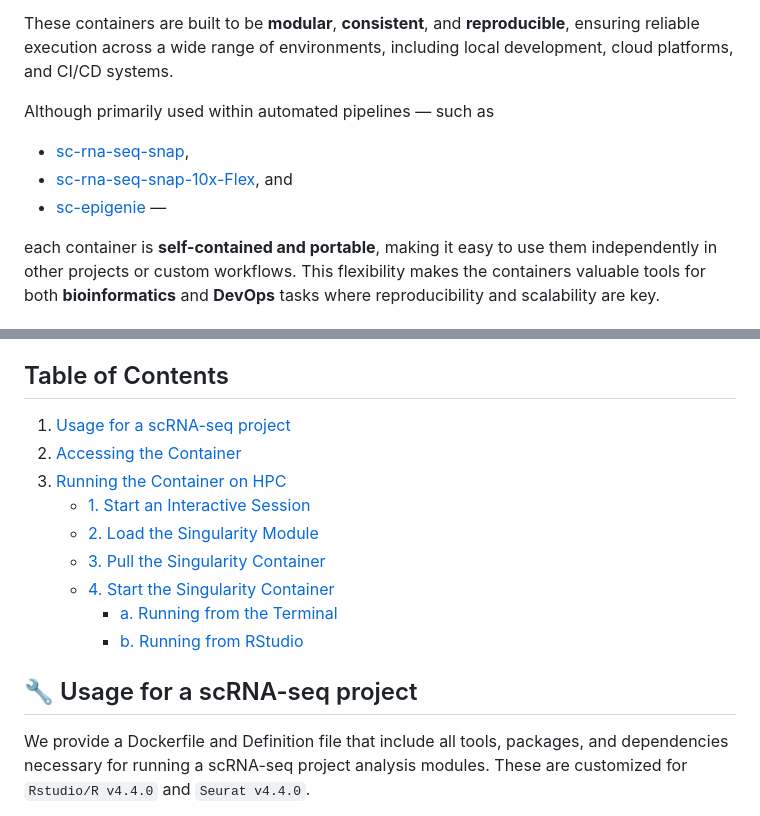
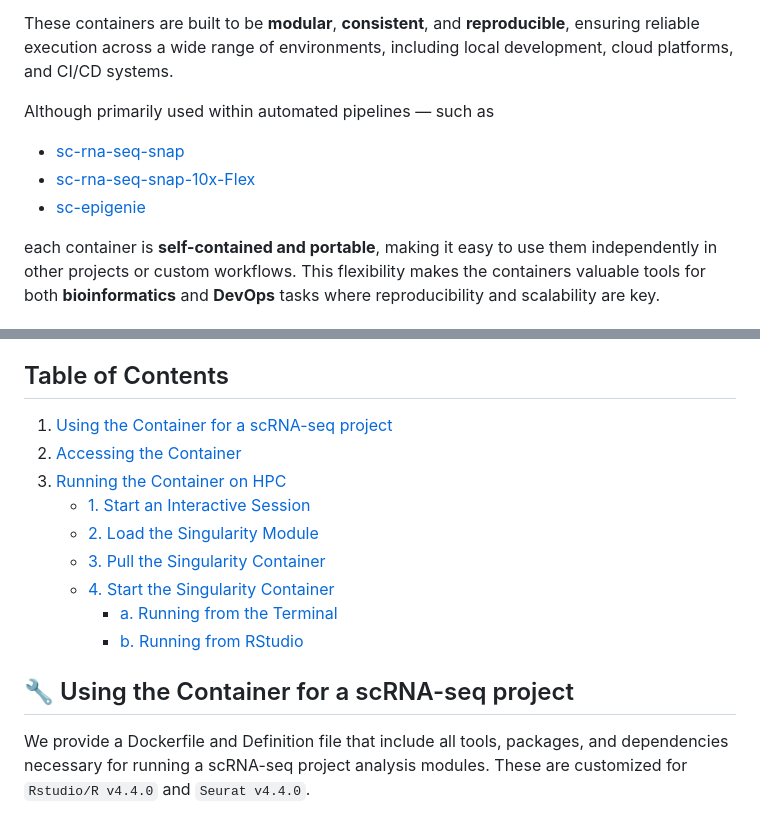
Before and after one commit to stjude-dnb-binfcore/devops-containers, a Markdown page: README.md, 2 parts joined by grey strips. GitHub-like rendering.

Commit message:
Fix table with contents

```diff
--- a/README.md
+++ b/README.md
@@ -19,9 +19,9 @@ This repository hosts a collection of **reusable container images** designed to
 These containers are built to be **modular**, **consistent**, and **reproducible**, ensuring reliable execution across a wide range of environments, including local development, cloud platforms, and CI/CD systems.
 
 Although primarily used within automated pipelines — such as
- - [sc-rna-seq-snap](https://github.com/stjude-dnb-binfcore/sc-rna-seq-snap),
- - [sc-rna-seq-snap-10x-Flex](https://github.com/stjude-dnb-binfcore/sc-rna-seq-snap-10x-Flex), and
- - [sc-epigenie](https://github.com/stjude-dnb-binfcore/sc-epigenie) —
+ - [sc-rna-seq-snap](https://github.com/stjude-dnb-binfcore/sc-rna-seq-snap)
+ - [sc-rna-seq-snap-10x-Flex](https://github.com/stjude-dnb-binfcore/sc-rna-seq-snap-10x-Flex)
+ - [sc-epigenie](https://github.com/stjude-dnb-binfcore/sc-epigenie)
 
 each container is **self-contained and portable**, making it easy to use them independently in other projects or custom workflows. This flexibility makes the containers valuable tools for both **bioinformatics** and **DevOps** tasks where reproducibility and scalability are key.
 
@@ -37,7 +37,7 @@ each container is **self-contained and portable**, making it easy to use them in
 
 
 ## Table of Contents
-1. [Usage for a scRNA-seq project](#usage-for-a-scRNA-seq-project)
+1. [Using the Container for a scRNA-seq project](##using-the-container-for-a-scrna-seq-project)
 2. [Accessing the Container](#accessing-the-Container)
 3. [Running the Container on HPC](#running-the-container-on-hpc)
    - [1. Start an Interactive Session](#1-start-an-interactive-session)
@@ -50,7 +50,7 @@ each container is **self-contained and portable**, making it easy to use them in
 
 
 
-## 🔧 Usage for a scRNA-seq project
+## 🔧 Using the Container for a scRNA-seq project
 
 We provide a Dockerfile and Definition file that include all tools, packages, and dependencies necessary for running a scRNA-seq project analysis modules. These are customized for `Rstudio/R v4.4.0` and `Seurat v4.4.0`.
 
```
